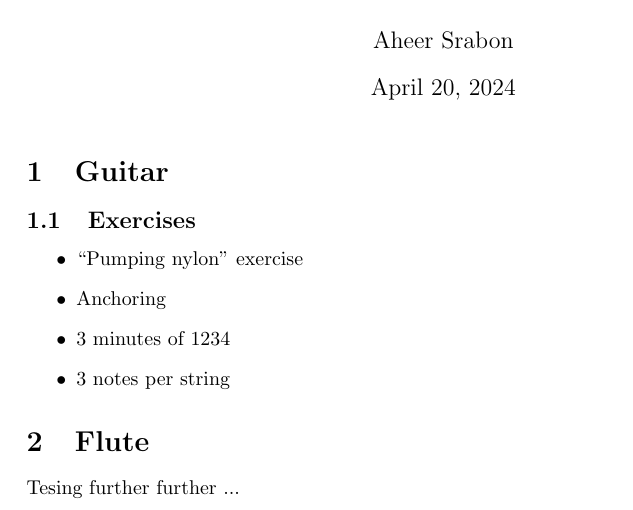
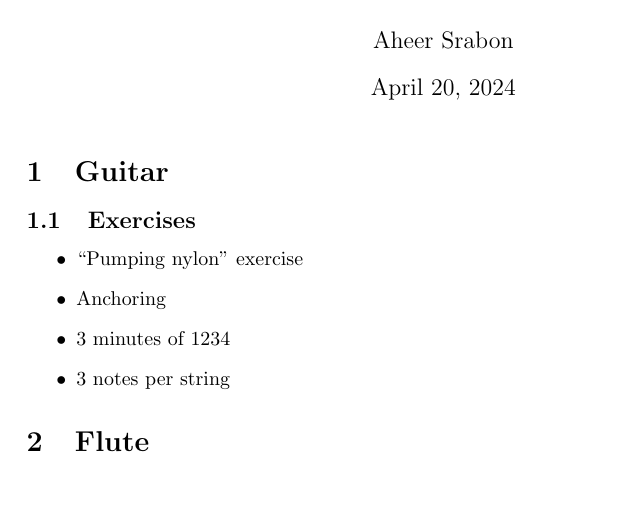
Before and after one commit to totalblank/notes, a LaTeX document (music.tex): part of the page, cut so that both start at the same text. Compiled offline with LaTeX, dvips and Ghostscript.

Commit message:
Not much of a change

```diff
--- a/music.tex
+++ b/music.tex
@@ -16,6 +16,5 @@
 \end{itemize}
 
 \section{Flute}
-\noindent Tesing further further ...
 
 \end{document}
```
Also changed, not shown: pdf_exports/music.pdf, physics/quantum.tex (renamed from quantum.tex).
